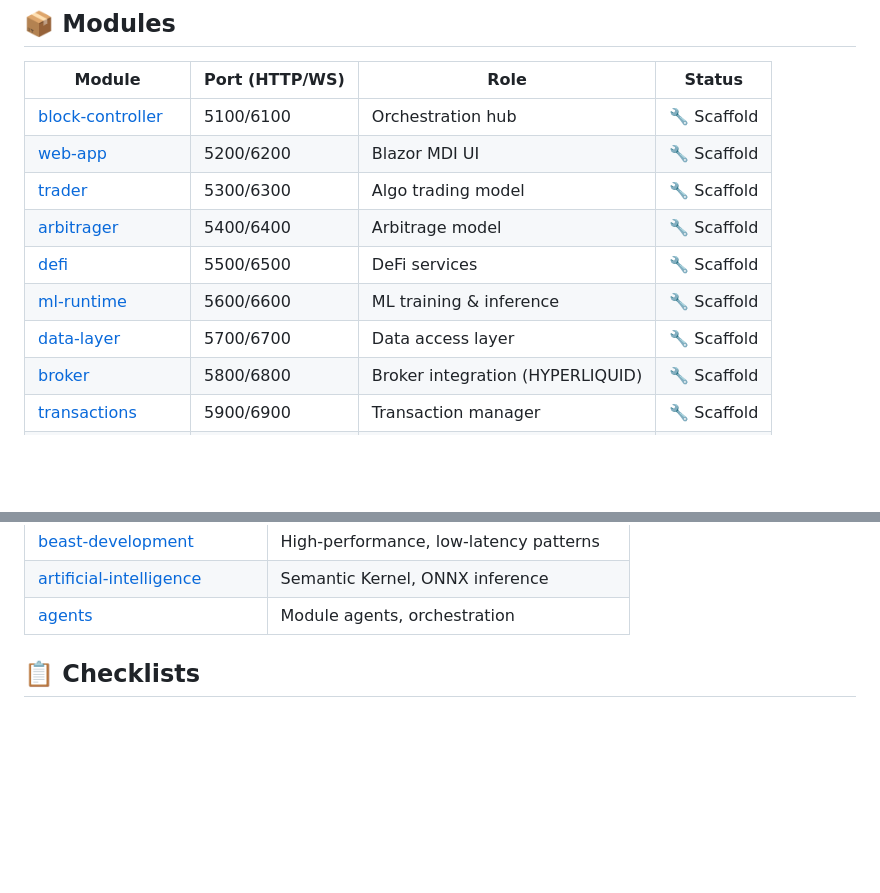
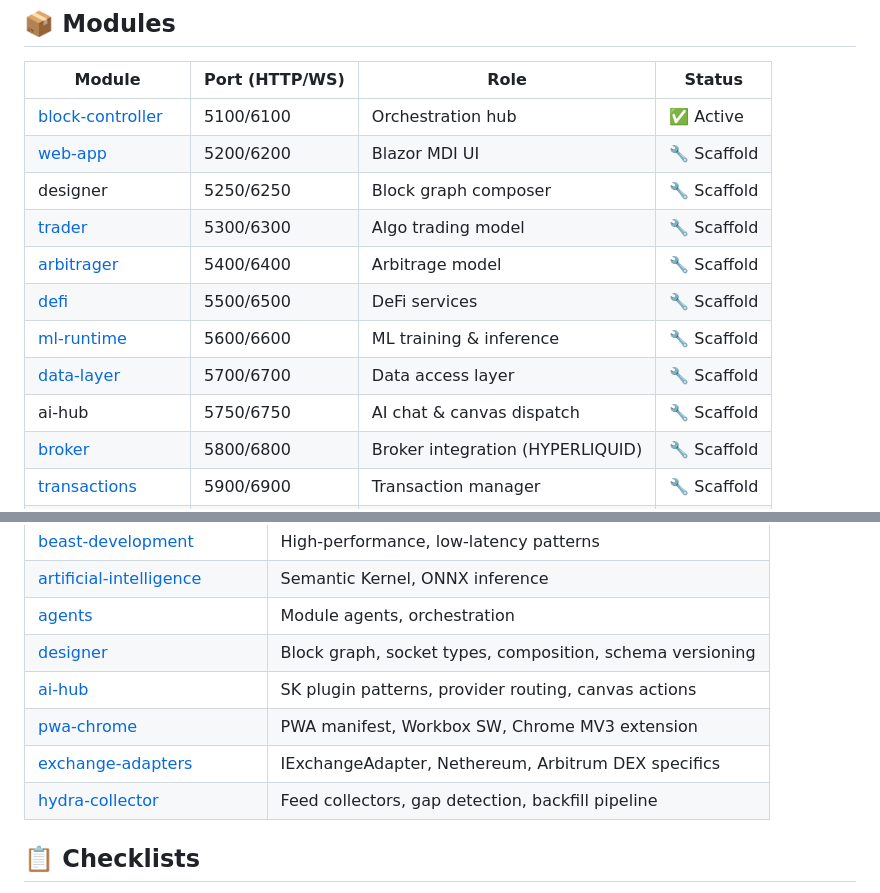
Before and after one commit to somat3k/configs-repo, a Markdown page: README.md, 2 parts joined by grey strips. Drawn GitHub-style; blank space fills up the shorter version.

```diff
--- a/README.md
+++ b/README.md
@@ -34,13 +34,15 @@
 
 | Module | Port (HTTP/WS) | Role | Status |
 |--------|----------------|------|--------|
-| [block-controller](src/block-controller/README.md) | 5100/6100 | Orchestration hub | 🔧 Scaffold |
+| [block-controller](src/block-controller/README.md) | 5100/6100 | Orchestration hub | ✅ Active |
 | [web-app](src/web-app/README.md) | 5200/6200 | Blazor MDI UI | 🔧 Scaffold |
+| designer | 5250/6250 | Block graph composer | 🔧 Scaffold |
 | [trader](src/modules/trader/README.md) | 5300/6300 | Algo trading model | 🔧 Scaffold |
 | [arbitrager](src/modules/arbitrager/README.md) | 5400/6400 | Arbitrage model | 🔧 Scaffold |
 | [defi](src/modules/defi/README.md) | 5500/6500 | DeFi services | 🔧 Scaffold |
 | [ml-runtime](src/modules/ml-runtime/README.md) | 5600/6600 | ML training & inference | 🔧 Scaffold |
 | [data-layer](src/modules/data-layer/README.md) | 5700/6700 | Data access layer | 🔧 Scaffold |
+| ai-hub | 5750/6750 | AI chat & canvas dispatch | 🔧 Scaffold |
 | [broker](src/modules/broker/README.md) | 5800/6800 | Broker integration (HYPERLIQUID) | 🔧 Scaffold |
 | [transactions](src/modules/transactions/README.md) | 5900/6900 | Transaction manager | 🔧 Scaffold |
 | [network-modules](src/network-modules/README.md) | — | ID gen, registry, runtime, VM | 🔧 Scaffold |
@@ -95,6 +97,11 @@ Skills are in `.skills/` — they guide Copilot code generation for this project
 | [beast-development](.skills/beast-development.md) | High-performance, low-latency patterns |
 | [artificial-intelligence](.skills/artificial-intelligence.md) | Semantic Kernel, ONNX inference |
 | [agents](.skills/agents.md) | Module agents, orchestration |
+| [designer](.skills/designer.md) | Block graph, socket types, composition, schema versioning |
+| [ai-hub](.skills/ai-hub.md) | SK plugin patterns, provider routing, canvas actions |
+| [pwa-chrome](.skills/pwa-chrome.md) | PWA manifest, Workbox SW, Chrome MV3 extension |
+| [exchange-adapters](.skills/exchange-adapters.md) | IExchangeAdapter, Nethereum, Arbitrum DEX specifics |
+| [hydra-collector](.skills/hydra-collector.md) | Feed collectors, gap detection, backfill pipeline |
 
 ## 📋 Checklists
 
```
Also changed, not shown: docs/session-schedule.md (+10 -10 lines), 1 other file.
